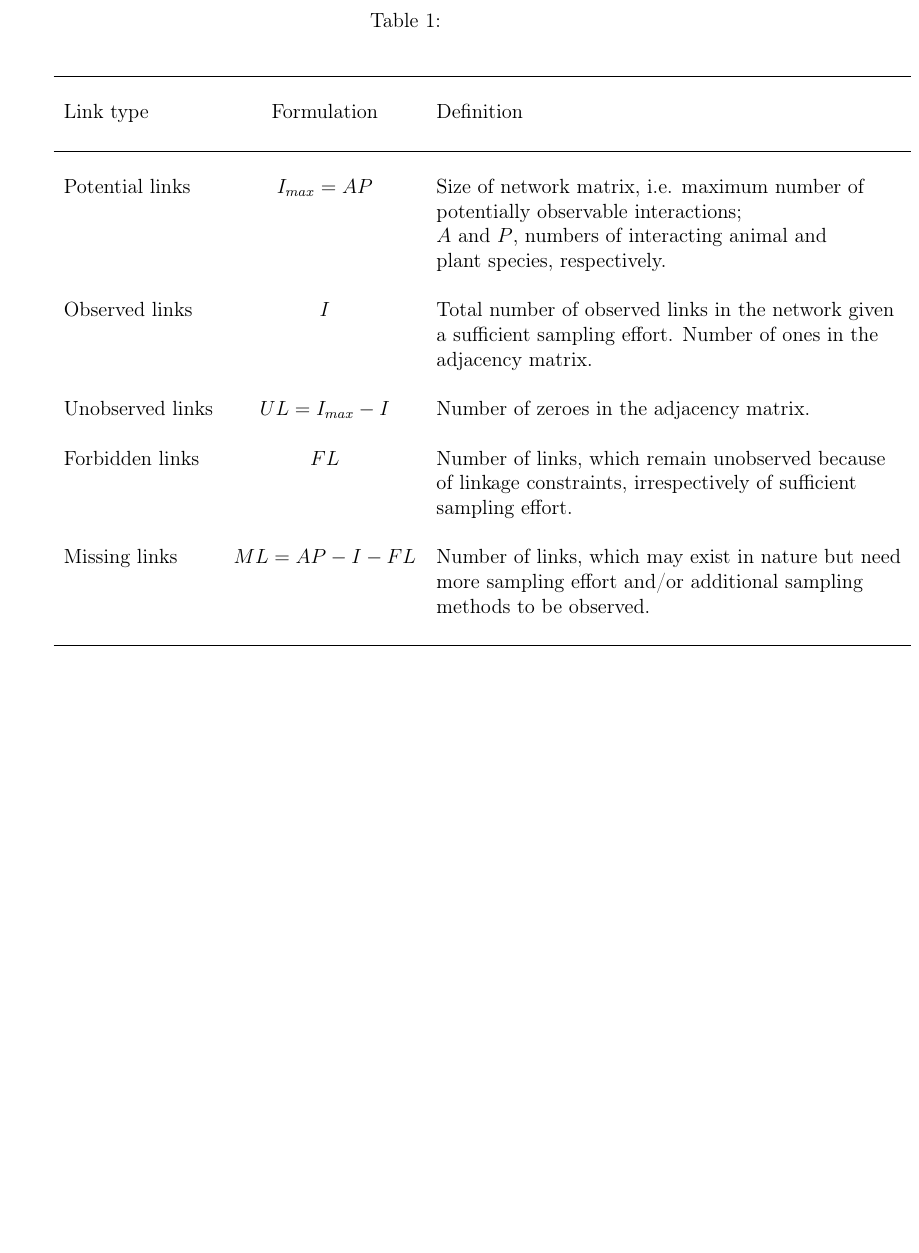
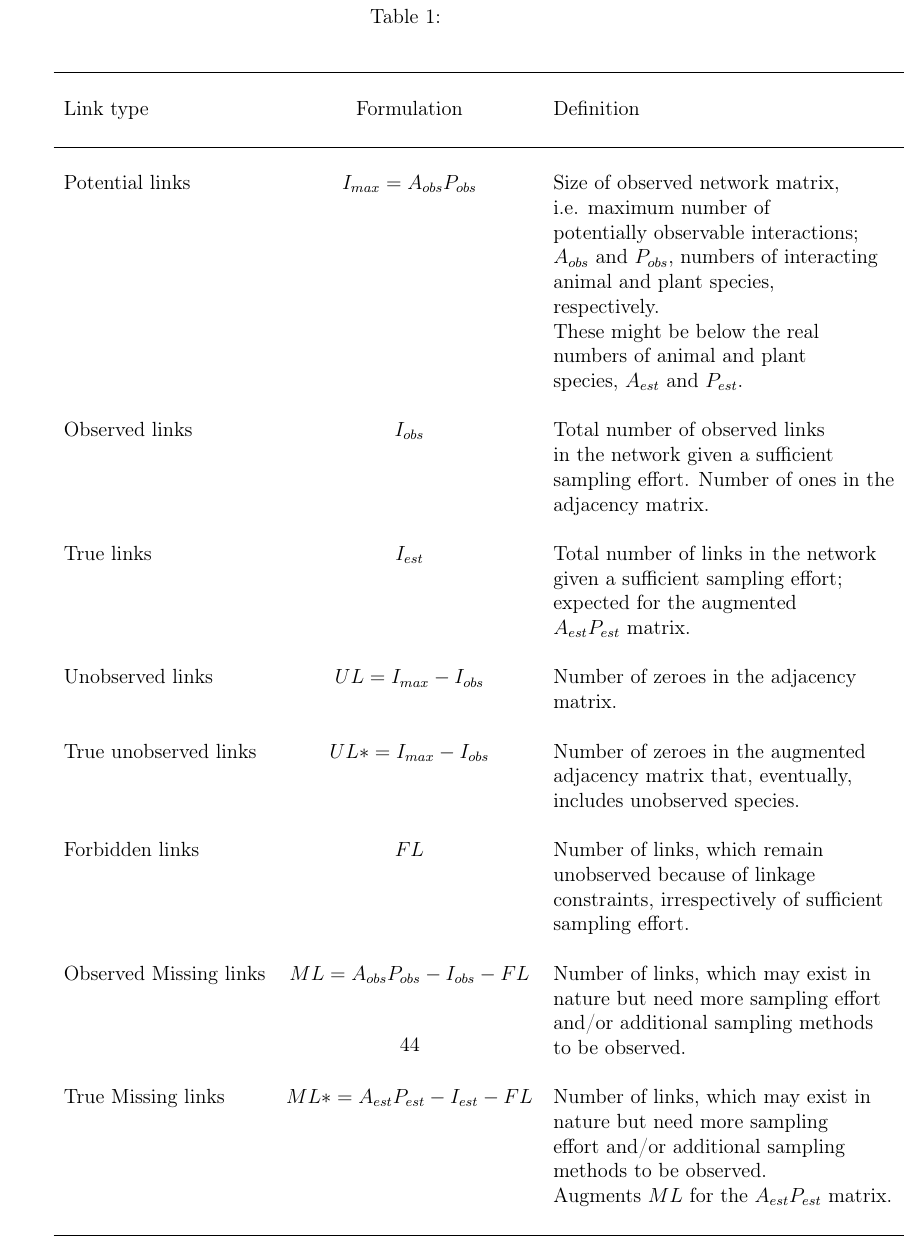
Before and after one commit to pedroj/MS_Network-Sampling, a LaTeX document (MS/maintext/FunctEcol_maintext_interaccum.tex): part of page 43 of 45 before the commit and part of page 44 of 46 after it, cut so that both start at the same text, the shorter picture padded with empty space. Compiled offline with pdfLaTeX.

Commit message:
More edits to save.

```diff
--- a/MS/maintext/FunctEcol_maintext_interaccum.tex
+++ b/MS/maintext/FunctEcol_maintext_interaccum.tex
@@ -258,11 +258,14 @@ This review does not use new raw data, but includes some re-analyses of previous
       \hline
 \\Link type   &  Formulation   &   Definition\\\\
       \hline
-\\Potential links&$I_{max}= AP$&Size of network matrix, i.e. maximum number of \\ && potentially observable interactions;  \\ && $A$ and $P$, numbers of interacting animal and \\ &&  plant species, respectively.\\\\
-Observed links&$I$&Total number of observed links in the network given \\ &&  a sufficient sampling effort. Number of ones in the  \\ && adjacency matrix.\\\\
-Unobserved links&$UL= I_{max} - I$&Number of zeroes in the adjacency matrix.\\\\
-Forbidden links&$FL$&Number of links, which remain unobserved because  \\ && of linkage constraints, irrespectively of sufficient  \\ && sampling effort.\\\\
-Missing links&$ML= AP - I - FL$&Number of links, which may exist in nature but need  \\ && more sampling effort and\slash or additional sampling  \\ && methods to be observed.\\\\
+\\Potential links&$I_{max}= A_{obs}P_{obs}$&Size of observed network matrix,  \\ && i.e. maximum number of \\ && potentially observable interactions;  \\ && $A_{obs}$ and $P_{obs}$, numbers of interacting  \\ && animal and plant species, \\ &&  respectively. \\&& These might be below the real  \\ && numbers of animal and plant \\ &&  species, $A_{est}$ and $P_{est}$.\\\\
+Observed links&$I_{obs}$&Total number of observed links  \\ && in the network given a sufficient \\ &&  sampling effort. Number of ones in the  \\ && adjacency matrix.\\\\
+True links&$I_{est}$&Total number of links in the network \\ &&  given a sufficient sampling effort;  \\ && expected for the augmented \\ &&  $A_{est}P_{est}$ matrix. \\\\
+Unobserved links&$UL= I_{max} - I_{obs}$&Number of zeroes in the  adjacency \\ && matrix.\\\\
+True unobserved links&$UL*= I_{max} - I_{obs}$&Number of zeroes in the augmented \\ &&  adjacency matrix that, eventually,  \\ &&  includes unobserved species.\\\\
+Forbidden links&$FL$&Number of links, which remain  \\ && unobserved because of linkage \\ &&  constraints, irrespectively of sufficient  \\ && sampling effort.\\\\
+Observed Missing links&$ML= A_{obs}P_{obs} - I_{obs} - FL$&Number of links, which may exist in \\ &&  nature but need more  sampling effort \\ && and\slash or additional sampling methods \\ && to be observed.\\\\
+True Missing links&$ML*= A_{est}P_{est} - I_{est} - FL$&Number of links, which may exist in \\ &&  nature but need more sampling\\ && effort and\slash or additional sampling  \\ && methods to be observed.  \\ && Augments $ML$ for the $A_{est}P_{est}$ matrix.\\\\
       \hline
 		\end{tabular}
  	\end{center}
```
Also changed, not shown: MS/maintext/FunctEcol_maintext_interaccum.pdf.
